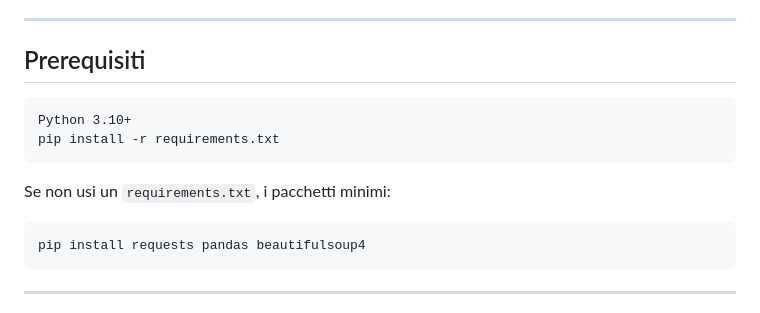
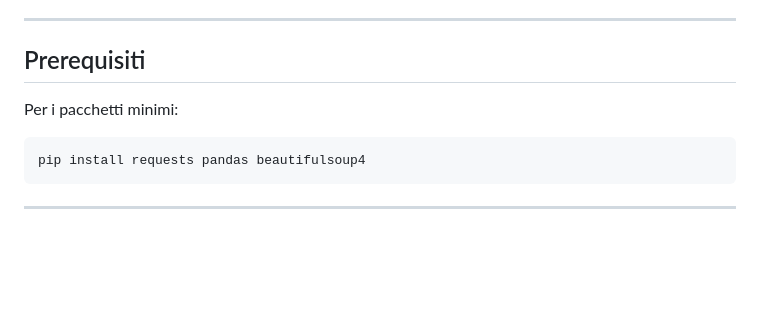
Before and after one commit to davidoffdado/elezioni-marche, a Markdown page: README.md, the part around the change. Drawn GitHub-style; blank space fills up the shorter version.

```diff
--- a/README.md
+++ b/README.md
@@ -52,12 +52,8 @@
 
 <h2>Prerequisiti</h2>
 
-<pre><code>Python 3.10+
-pip install -r requirements.txt
-</code></pre>
-
 <p style="margin-top:8px">
-Se non usi un <code>requirements.txt</code>, i pacchetti minimi:
+Per i pacchetti minimi:
 </p>
 
 <pre><code>pip install requests pandas beautifulsoup4
```
